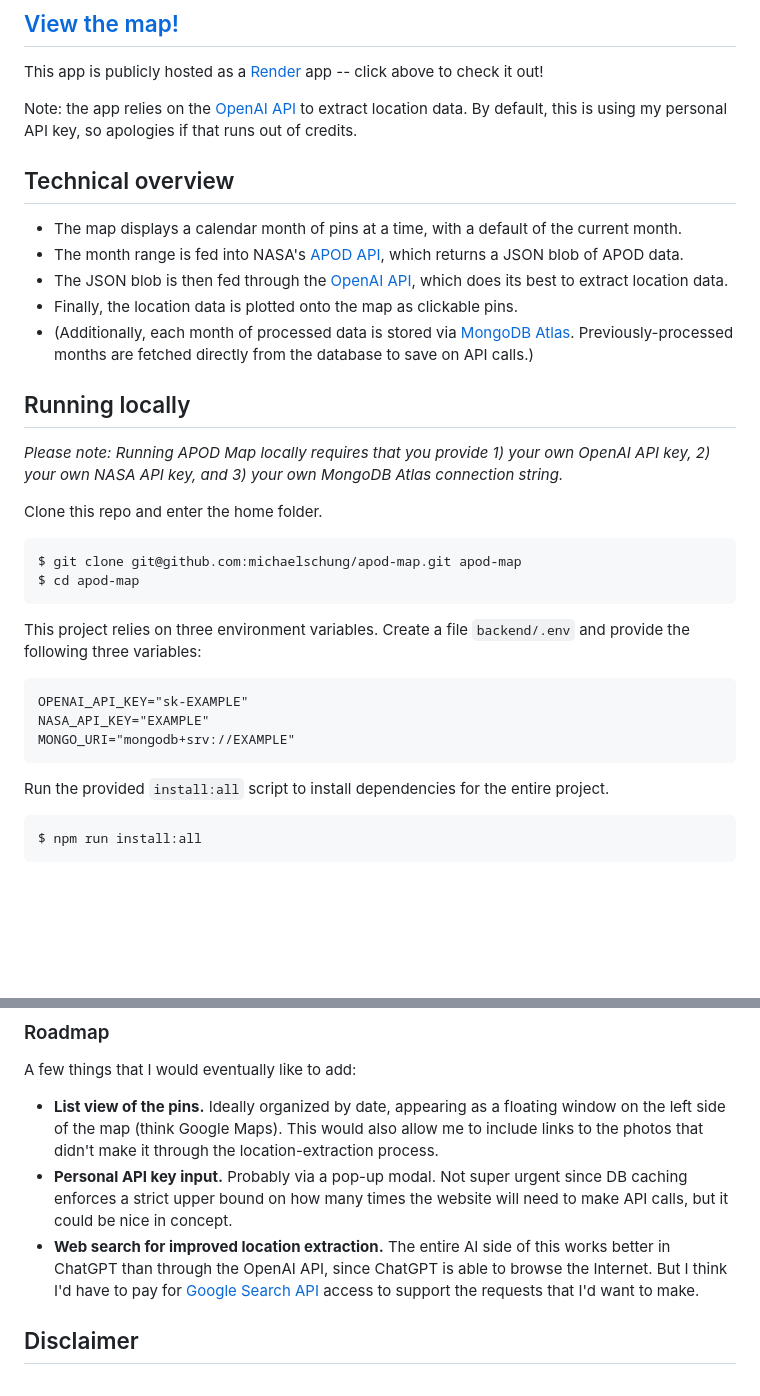
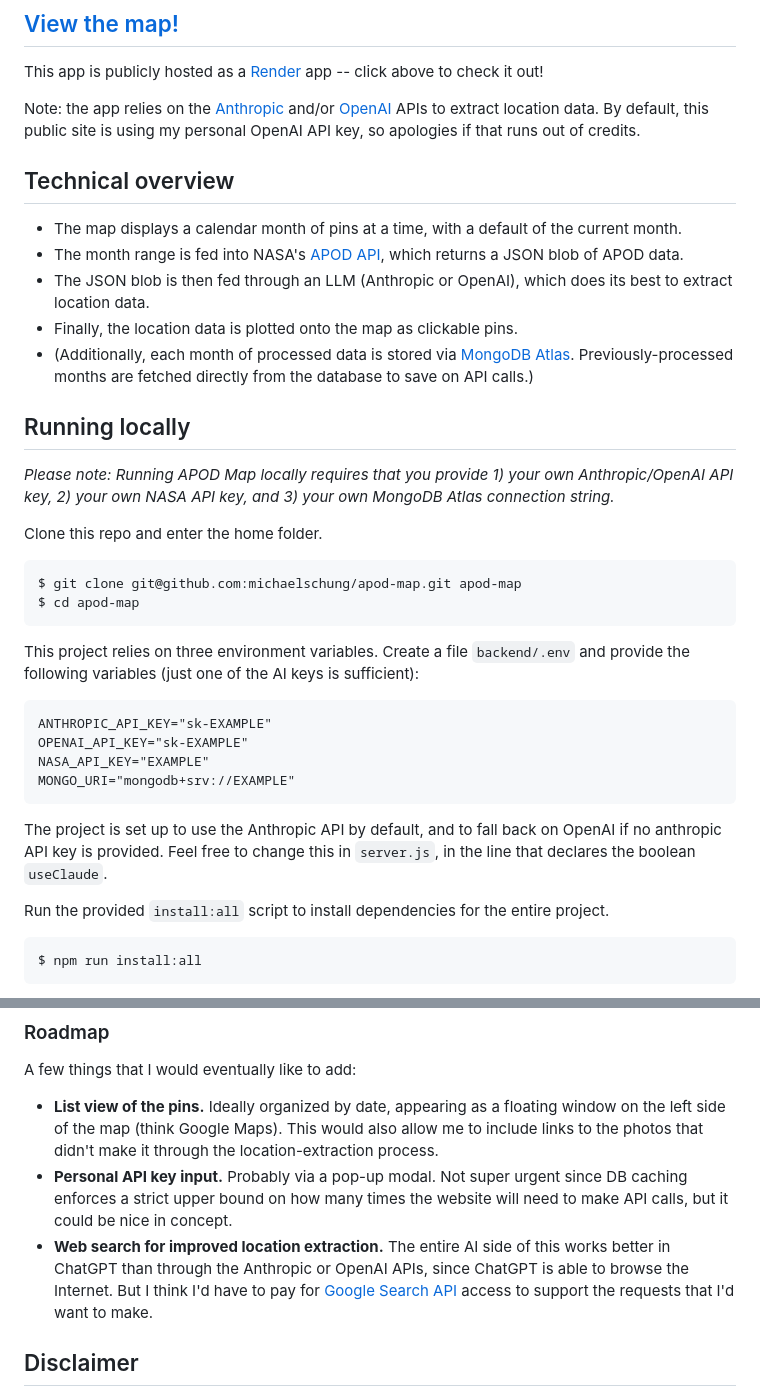
Before and after one commit to michaelschung/apod-map, a Markdown page: README.md, 2 parts joined by grey strips. GitHub-like rendering; blank space fills up the shorter version.

````diff
--- a/README.md
+++ b/README.md
@@ -21,19 +21,19 @@ The photos posted to APOD are a mix of official NASA images from across its myri
 
 This app is publicly hosted as a [Render](https://render.com/) app -- click above to check it out!
 
-Note: the app relies on the [OpenAI API](https://platform.openai.com/docs/overview) to extract location data. By default, this is using my personal API key, so apologies if that runs out of credits.
+Note: the app relies on the [Anthropic](https://docs.anthropic.com/en/home) and/or [OpenAI](https://platform.openai.com/docs/overview) APIs to extract location data. By default, this public site is using my personal OpenAI API key, so apologies if that runs out of credits.
 
 ## Technical overview
 
 - The map displays a calendar month of pins at a time, with a default of the current month.
 - The month range is fed into NASA's [APOD API](https://api.nasa.gov/), which returns a JSON blob of APOD data.
-- The JSON blob is then fed through the [OpenAI API](https://platform.openai.com/docs/overview), which does its best to extract location data.
+- The JSON blob is then fed through an LLM (Anthropic or OpenAI), which does its best to extract location data.
 - Finally, the location data is plotted onto the map as clickable pins.
 - (Additionally, each month of processed data is stored via [MongoDB Atlas](https://www.mongodb.com/products/platform/atlas-database). Previously-processed months are fetched directly from the database to save on API calls.)
 
 ## Running locally
 
-*Please note: Running APOD Map locally requires that you provide 1) your own OpenAI API key, 2) your own NASA API key, and 3) your own MongoDB Atlas connection string.*
+*Please note: Running APOD Map locally requires that you provide 1) your own Anthropic/OpenAI API key, 2) your own NASA API key, and 3) your own MongoDB Atlas connection string.*
 
 Clone this repo and enter the home folder.
 
@@ -42,13 +42,16 @@ $ git clone git@github.com:michaelschung/apod-map.git apod-map
 $ cd apod-map
 ```
 
-This project relies on three environment variables. Create a file `backend/.env` and provide the following three variables:
+This project relies on three environment variables. Create a file `backend/.env` and provide the following variables (just one of the AI keys is sufficient):
 
 ```dotenv
+ANTHROPIC_API_KEY="sk-EXAMPLE"
 OPENAI_API_KEY="sk-EXAMPLE"
 NASA_API_KEY="EXAMPLE"
 MONGO_URI="mongodb+srv://EXAMPLE"
 ```
+
+The project is set up to use the Anthropic API by default, and to fall back on OpenAI if no anthropic API key is provided. Feel free to change this in `server.js`, in the line that declares the boolean `useClaude`.
 
 Run the provided `install:all` script to install dependencies for the entire project.
 
@@ -99,7 +102,7 @@ View the webpage by visiting [`localhost:3000`](http://localhost:3000/).
 A few things that I would eventually like to add:
 - **List view of the pins.** Ideally organized by date, appearing as a floating window on the left side of the map (think Google Maps). This would also allow me to include links to the photos that didn't make it through the location-extraction process.
 - **Personal API key input.** Probably via a pop-up modal. Not super urgent since DB caching enforces a strict upper bound on how many times the website will need to make API calls, but it could be nice in concept.
-- **Web search for improved location extraction.** The entire AI side of this works better in ChatGPT than through the OpenAI API, since ChatGPT is able to browse the Internet. But I think I'd have to pay for [Google Search API](https://developers.google.com/custom-search/v1/overview) access to support the requests that I'd want to make.
+- **Web search for improved location extraction.** The entire AI side of this works better in ChatGPT than through the Anthropic or OpenAI APIs, since ChatGPT is able to browse the Internet. But I think I'd have to pay for [Google Search API](https://developers.google.com/custom-search/v1/overview) access to support the requests that I'd want to make.
 
 ## Disclaimer
 
````
